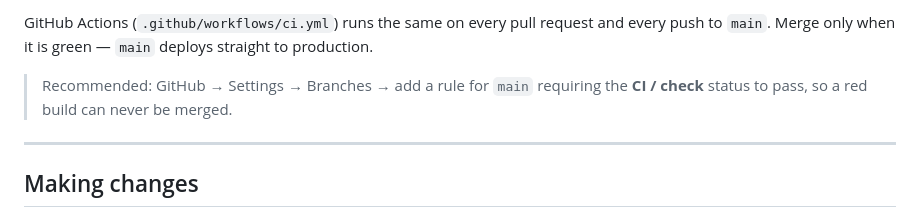
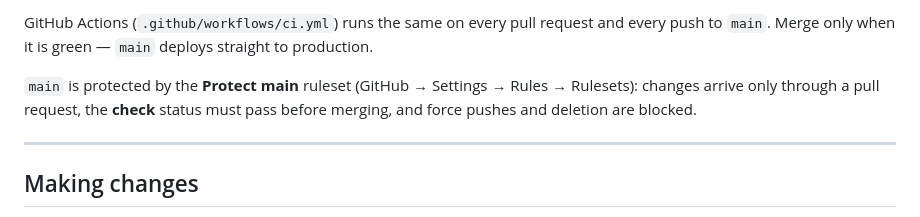
Before and after one commit to OOPGen/mklabs-website, a Markdown page: README.md, the part around the change. Rendered like a GitHub page.

Commit message:
Document the branch protection on main
Co-Authored-By: Claude Opus 5.5 <noreply@anthropic.com>
Claude-Session: https://claude.ai/code/session_01XmGdTjbXZuccE8tQrXv6SE

```diff
--- a/README.md
+++ b/README.md
@@ -65,8 +65,9 @@ GitHub Actions (`.github/workflows/ci.yml`) runs the same on every pull request
 and every push to `main`. Merge only when it is green — `main` deploys straight
 to production.
 
-> Recommended: GitHub → Settings → Branches → add a rule for `main` requiring
-> the **CI / check** status to pass, so a red build can never be merged.
+`main` is protected by the **Protect main** ruleset (GitHub → Settings → Rules →
+Rulesets): changes arrive only through a pull request, the **check** status
+must pass before merging, and force pushes and deletion are blocked.
 
 ---
 
```
